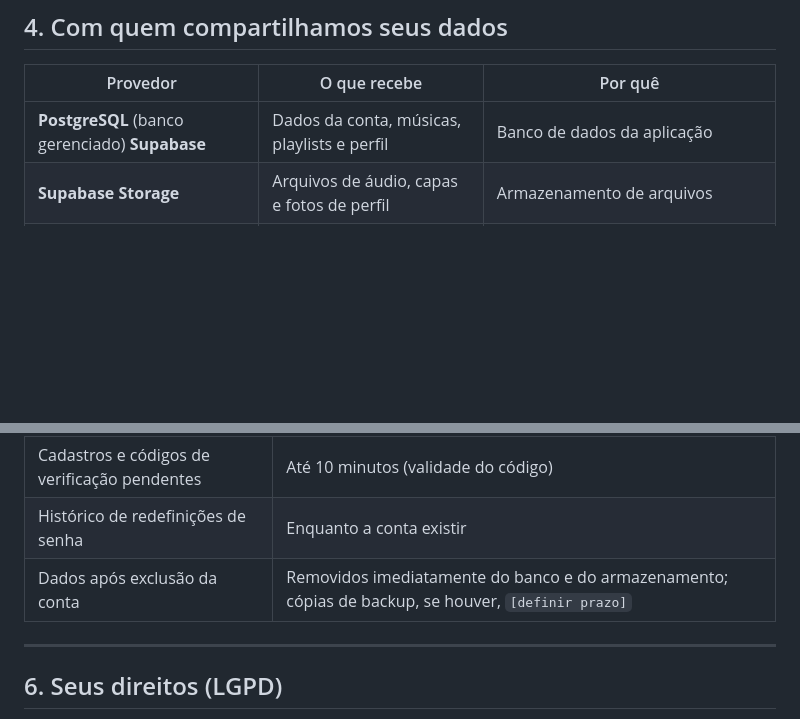
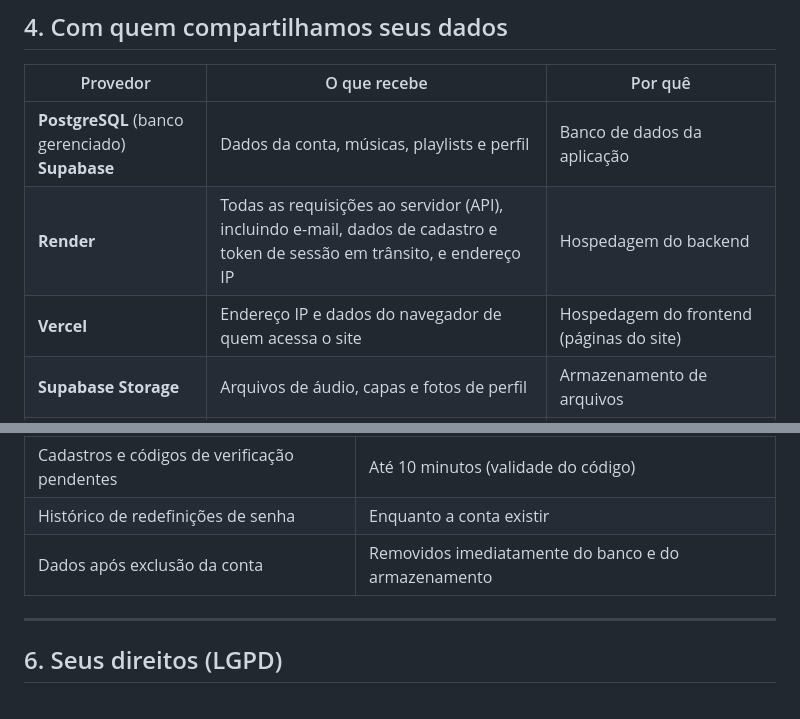
Before and after one commit to math-mp/open-sound, a Markdown page: project docs/politica-de-privacidade.md, 2 parts joined by grey strips. GitHub-like rendering; blank space fills up the shorter version.

```diff
--- a/project docs/politica-de-privacidade.md
+++ b/project docs/politica-de-privacidade.md
@@ -68,6 +68,8 @@ Histórico individual de escuta, histórico de buscas, tempo de escuta por faixa
 | Provedor | O que recebe | Por quê |
 |----------|-------------|---------|
 | **PostgreSQL** (banco gerenciado) **Supabase** | Dados da conta, músicas, playlists e perfil | Banco de dados da aplicação |
+| **Render** | Todas as requisições ao servidor (API), incluindo e-mail, dados de cadastro e token de sessão em trânsito, e endereço IP | Hospedagem do backend |
+| **Vercel** | Endereço IP e dados do navegador de quem acessa o site | Hospedagem do frontend (páginas do site) |
 | **Supabase Storage** | Arquivos de áudio, capas e fotos de perfil | Armazenamento de arquivos |
 | **Google Gmail (SMTP)** | Seu e-mail e o código de verificação | Envio de códigos de cadastro e recuperação de senha |
 | **Google Fonts** | Endereço IP e dados do navegador | Carregamento da fonte visual das páginas |
@@ -84,7 +86,7 @@ Os arquivos enviados ficam em armazenamento **público por link**: quem tiver a
 | Músicas, playlists, favoritos e perfil | Enquanto a conta existir (ou até você excluir) |
 | Cadastros e códigos de verificação pendentes | Até 10 minutos (validade do código) |
 | Histórico de redefinições de senha | Enquanto a conta existir |
-| Dados após exclusão da conta | Removidos imediatamente do banco e do armazenamento; cópias de backup, se houver, `[definir prazo]` |
+| Dados após exclusão da conta | Removidos imediatamente do banco e do armazenamento
 
 ---
 
```
Also changed, not shown: other parts of project docs/politica-de-privacidade.md (+9 -9 lines), project docs/termos-de-licenciamento-e-uso.md (+9 -10 lines).
